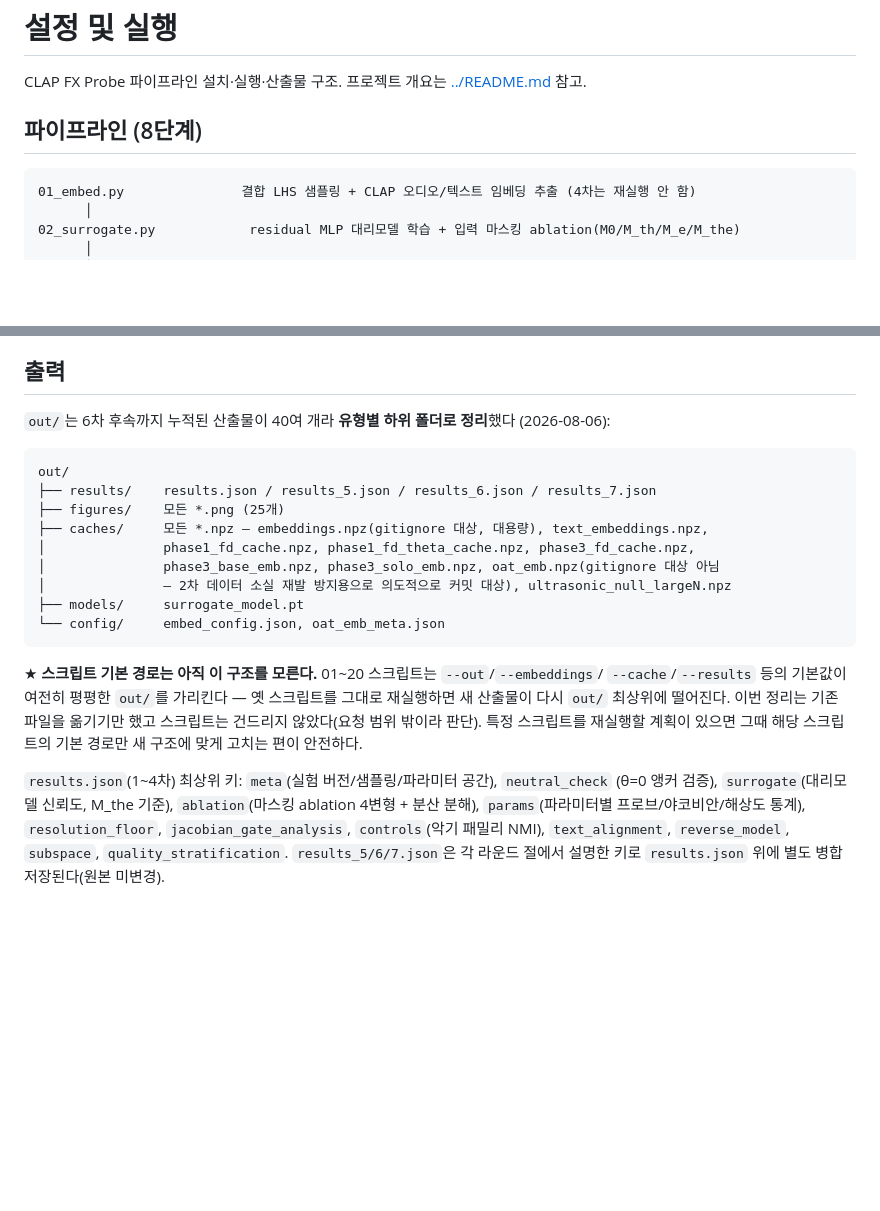
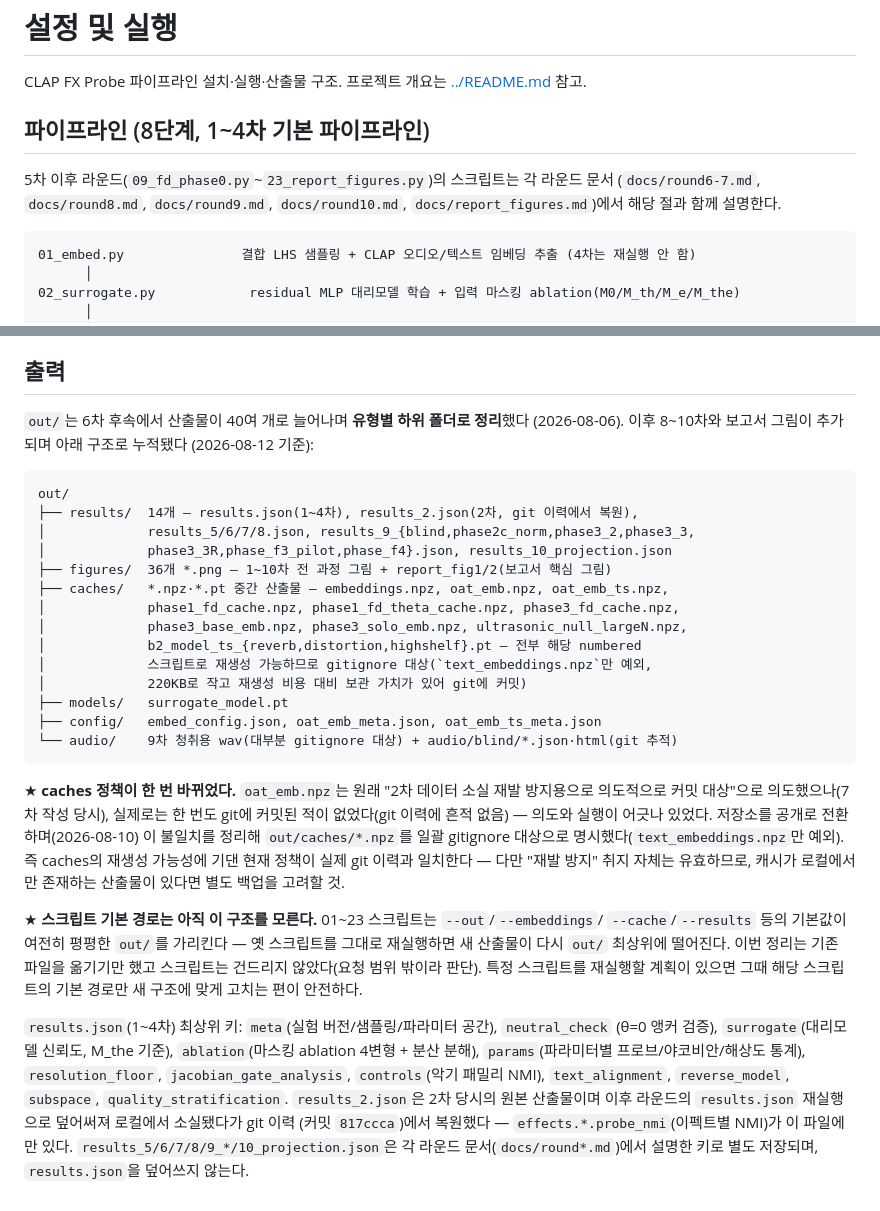
Before and after one commit to 3nois/CLAP_FX_Probe, a Markdown page: docs/setup.md, 2 parts joined by grey strips. Drawn GitHub-style; blank space fills up the shorter version.

Commit message:
Update docs/setup.md output structure to match current out/, mark task order as historical
docs/setup.md's "출력" section listed the out/ layout as of the 6차
reorg (25 figures, 4 results files) — updated to the actual current
state (36 figures, 14 results files including recovered results_2.json,
oat_emb.npz no longer git-tracked after the caches gitignore change).

CLAP_FX_Probe_작업지시서.md is the original pre-round-1 task prompt
(H0~H6 hierarchy, 01_embed/02_analyze/03_mapping scripts) — both were
abandoned by round 4. Added a header note marking it as a historical
record rather than rewriting its body, with a pointer to README/docs
for what actually happened. Also escaped stray ~ in both files for the
same strikethrough issue fixed earlier elsewhere.

Co-Authored-By: Claude Sonnet 5 <noreply@anthropic.com>

````diff
--- a/docs/setup.md
+++ b/docs/setup.md
@@ -2,7 +2,11 @@
 
 CLAP FX Probe 파이프라인 설치·실행·산출물 구조. 프로젝트 개요는 [../README.md](../README.md) 참고.
 
-## 파이프라인 (8단계)
+## 파이프라인 (8단계, 1\~4차 기본 파이프라인)
+
+5차 이후 라운드(`09_fd_phase0.py`\~`23_report_figures.py`)의 스크립트는 각 라운드 문서
+(`docs/round6-7.md`, `docs/round8.md`, `docs/round9.md`, `docs/round10.md`,
+`docs/report_figures.md`)에서 해당 절과 함께 설명한다.
 
 ```
 01_embed.py               결합 LHS 샘플링 + CLAP 오디오/텍스트 임베딩 추출 (4차는 재실행 안 함)
@@ -121,22 +125,36 @@ M5 CPU에서 수 분 내외입니다(야코비안/부분공간/프로브 분석
 
 ## 출력
 
-`out/`는 6차 후속까지 누적된 산출물이 40여 개라 **유형별 하위 폴더로 정리**했다
-(2026-08-06):
+`out/`는 6차 후속에서 산출물이 40여 개로 늘어나며 **유형별 하위 폴더로 정리**했다
+(2026-08-06). 이후 8\~10차와 보고서 그림이 추가되며 아래 구조로 누적됐다
+(2026-08-12 기준):
 
 ```
 out/
-├── results/    results.json / results_5.json / results_6.json / results_7.json
-├── figures/    모든 *.png (25개)
-├── caches/     모든 *.npz — embeddings.npz(gitignore 대상, 대용량), text_embeddings.npz,
-│               phase1_fd_cache.npz, phase1_fd_theta_cache.npz, phase3_fd_cache.npz,
-│               phase3_base_emb.npz, phase3_solo_emb.npz, oat_emb.npz(gitignore 대상 아님
-│               — 2차 데이터 소실 재발 방지용으로 의도적으로 커밋 대상), ultrasonic_null_largeN.npz
-├── models/     surrogate_model.pt
-└── config/     embed_config.json, oat_emb_meta.json
+├── results/  14개 — results.json(1~4차), results_2.json(2차, git 이력에서 복원),
+│             results_5/6/7/8.json, results_9_{blind,phase2c_norm,phase3_2,phase3_3,
+│             phase3_3R,phase_f3_pilot,phase_f4}.json, results_10_projection.json
+├── figures/  36개 *.png — 1~10차 전 과정 그림 + report_fig1/2(보고서 핵심 그림)
+├── caches/   *.npz·*.pt 중간 산출물 — embeddings.npz, oat_emb.npz, oat_emb_ts.npz,
+│             phase1_fd_cache.npz, phase1_fd_theta_cache.npz, phase3_fd_cache.npz,
+│             phase3_base_emb.npz, phase3_solo_emb.npz, ultrasonic_null_largeN.npz,
+│             b2_model_ts_{reverb,distortion,highshelf}.pt — 전부 해당 numbered
+│             스크립트로 재생성 가능하므로 gitignore 대상(`text_embeddings.npz`만 예외,
+│             220KB로 작고 재생성 비용 대비 보관 가치가 있어 git에 커밋)
+├── models/   surrogate_model.pt
+├── config/   embed_config.json, oat_emb_meta.json, oat_emb_ts_meta.json
+└── audio/    9차 청취용 wav(대부분 gitignore 대상) + audio/blind/*.json·html(git 추적)
 ```
 
-★ **스크립트 기본 경로는 아직 이 구조를 모른다.** 01\~20 스크립트는 `--out`/`--embeddings`/
+★ **caches 정책이 한 번 바뀌었다.** `oat_emb.npz`는 원래 "2차 데이터 소실 재발
+방지용으로 의도적으로 커밋 대상"으로 의도했으나(7차 작성 당시), 실제로는 한 번도
+git에 커밋된 적이 없었다(git 이력에 흔적 없음) — 의도와 실행이 어긋나 있었다. 저장소를
+공개로 전환하며(2026-08-10) 이 불일치를 정리해 `out/caches/*.npz`를 일괄 gitignore
+대상으로 명시했다(`text_embeddings.npz`만 예외). 즉 caches의 재생성 가능성에 기댄
+현재 정책이 실제 git 이력과 일치한다 — 다만 "재발 방지" 취지 자체는 유효하므로,
+캐시가 로컬에서만 존재하는 산출물이 있다면 별도 백업을 고려할 것.
+
+★ **스크립트 기본 경로는 아직 이 구조를 모른다.** 01\~23 스크립트는 `--out`/`--embeddings`/
 `--cache`/`--results` 등의 기본값이 여전히 평평한 `out/`를 가리킨다 — 옛 스크립트를
 그대로 재실행하면 새 산출물이 다시 `out/` 최상위에 떨어진다. 이번 정리는 기존 파일을
 옮기기만 했고 스크립트는 건드리지 않았다(요청 범위 밖이라 판단). 특정 스크립트를
@@ -147,5 +165,8 @@ out/
 (θ=0 앵커 검증), `surrogate`(대리모델 신뢰도, M_the 기준), `ablation`(마스킹 ablation
 4변형 + 분산 분해), `params`(파라미터별 프로브/야코비안/해상도 통계), `resolution_floor`,
 `jacobian_gate_analysis`, `controls`(악기 패밀리 NMI), `text_alignment`, `reverse_model`,
-`subspace`, `quality_stratification`. `results_5/6/7.json`은 각 라운드 절에서 설명한
-키로 `results.json` 위에 별도 병합 저장된다(원본 미변경).
+`subspace`, `quality_stratification`. `results_2.json`은 2차 당시의 원본 산출물이며
+이후 라운드의 `results.json` 재실행으로 덮어써져 로컬에서 소실됐다가 git 이력
+(커밋 `817ccca`)에서 복원했다 — `effects.*.probe_nmi`(이펙트별 NMI)가 이 파일에만
+있다. `results_5/6/7/8/9_*/10_projection.json`은 각 라운드 문서(`docs/round*.md`)에서
+설명한 키로 별도 저장되며, `results.json`을 덮어쓰지 않는다.
````
Also changed, not shown: CLAP_FX_Probe_작업지시서.md (+18 -9 lines).
